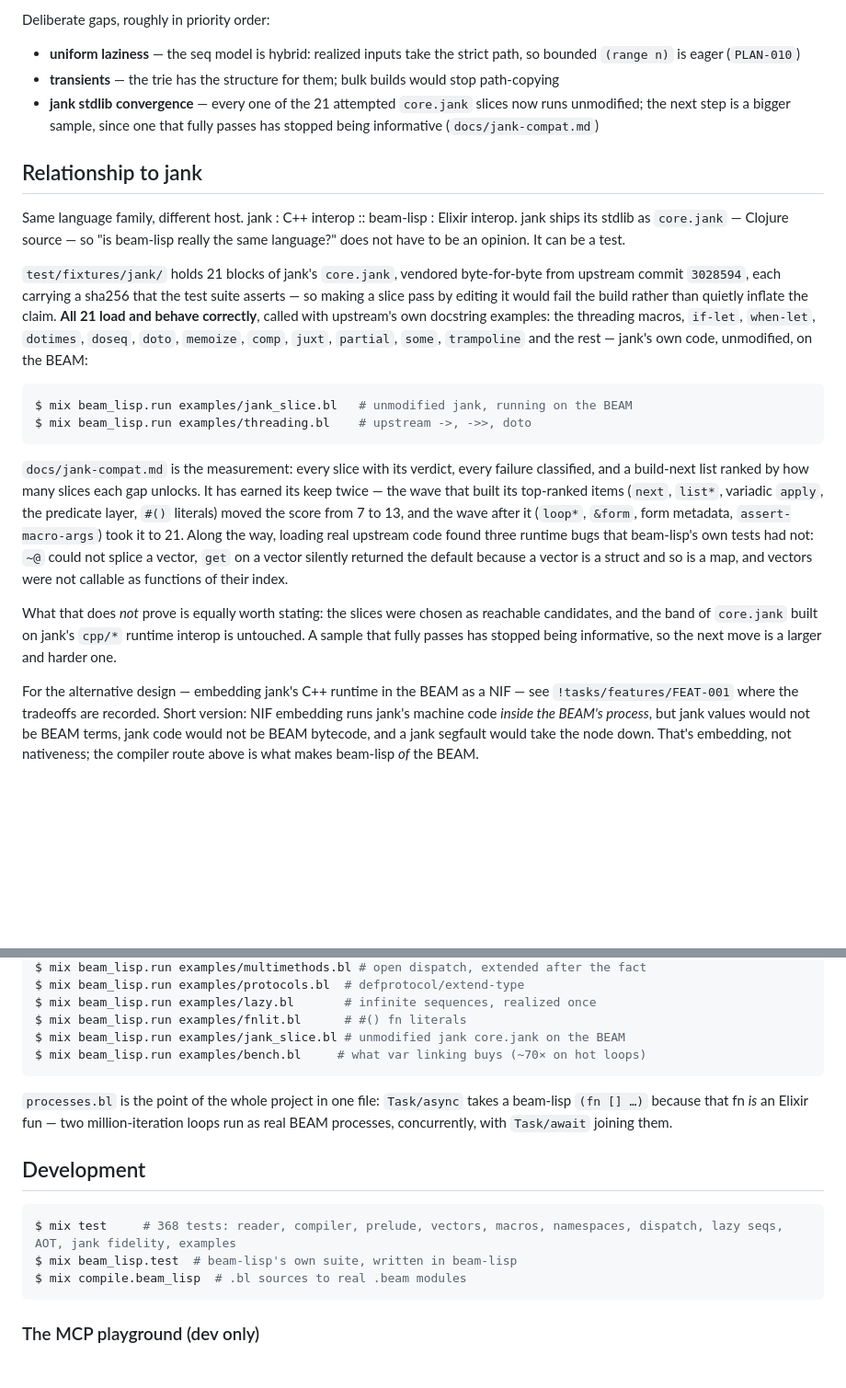
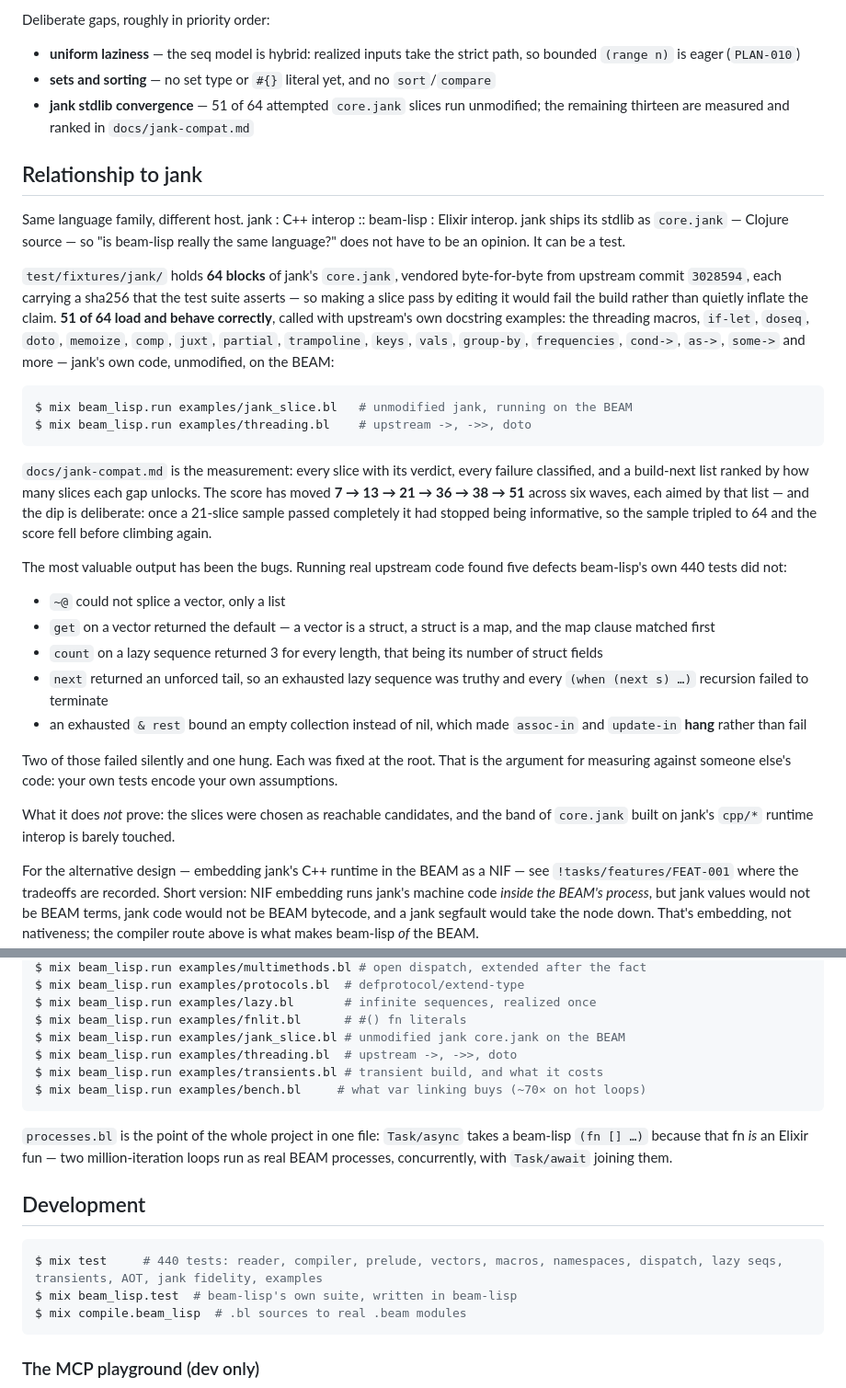
Before and after one commit to timinou/beam-lisp, a Markdown page: README.md, 2 parts joined by grey strips. Shown at 92% size. GitHub-like rendering; blank space fills up the shorter version.

Commit message:
docs: README at 51 of 64, and the five bugs the measurement found
The bug list is the honest headline. Two failed silently and one
hung; none were caught by beam-lisp's own 440 tests, because those
tests encode beam-lisp's own assumptions. That is the argument for
measuring against someone else's code.

````diff
--- a/README.md
+++ b/README.md
@@ -173,12 +173,11 @@ Deliberate gaps, roughly in priority order:
 
 - **uniform laziness** — the seq model is hybrid: realized inputs take
   the strict path, so bounded `(range n)` is eager (`PLAN-010`)
-- **transients** — the trie has the structure for them; bulk builds
-  would stop path-copying
-- **jank stdlib convergence** — every one of the 21 attempted
-  `core.jank` slices now runs unmodified; the next step is a bigger
-  sample, since one that fully passes has stopped being informative
-  (`docs/jank-compat.md`)
+- **sets and sorting** — no set type or `#{}` literal yet, and no
+  `sort`/`compare`
+- **jank stdlib convergence** — 51 of 64 attempted `core.jank` slices
+  run unmodified; the remaining thirteen are measured and ranked in
+  `docs/jank-compat.md`
 
 ## Relationship to jank
 
@@ -187,14 +186,15 @@ beam-lisp : Elixir interop. jank ships its stdlib as `core.jank` —
 Clojure source — so "is beam-lisp really the same language?" does not
 have to be an opinion. It can be a test.
 
-`test/fixtures/jank/` holds 21 blocks of jank's `core.jank`, vendored
-byte-for-byte from upstream commit `3028594`, each carrying a sha256
-that the test suite asserts — so making a slice pass by editing it
-would fail the build rather than quietly inflate the claim. **All 21
-load and behave correctly**, called with upstream's own docstring
-examples: the threading macros, `if-let`, `when-let`, `dotimes`,
-`doseq`, `doto`, `memoize`, `comp`, `juxt`, `partial`, `some`,
-`trampoline` and the rest — jank's own code, unmodified, on the BEAM:
+`test/fixtures/jank/` holds **64 blocks** of jank's `core.jank`,
+vendored byte-for-byte from upstream commit `3028594`, each carrying
+a sha256 that the test suite asserts — so making a slice pass by
+editing it would fail the build rather than quietly inflate the
+claim. **51 of 64 load and behave correctly**, called with upstream's
+own docstring examples: the threading macros, `if-let`, `doseq`,
+`doto`, `memoize`, `comp`, `juxt`, `partial`, `trampoline`, `keys`,
+`vals`, `group-by`, `frequencies`, `cond->`, `as->`, `some->` and
+more — jank's own code, unmodified, on the BEAM:
 
 ```console
 $ mix beam_lisp.run examples/jank_slice.bl   # unmodified jank, running on the BEAM
@@ -203,21 +203,32 @@ $ mix beam_lisp.run examples/threading.bl    # upstream ->, ->>, doto
 
 `docs/jank-compat.md` is the measurement: every slice with its
 verdict, every failure classified, and a build-next list ranked by
-how many slices each gap unlocks. It has earned its keep twice — the
-wave that built its top-ranked items (`next`, `list*`, variadic
-`apply`, the predicate layer, `#()` literals) moved the score from 7
-to 13, and the wave after it (`loop*`, `&form`, form metadata,
-`assert-macro-args`) took it to 21. Along the way, loading real
-upstream code found three runtime bugs that beam-lisp's own tests had
-not: `~@` could not splice a vector, `get` on a vector silently
-returned the default because a vector is a struct and so is a map,
-and vectors were not callable as functions of their index.
+how many slices each gap unlocks. The score has moved **7 → 13 → 21
+→ 36 → 38 → 51** across six waves, each aimed by that list — and the
+dip is deliberate: once a 21-slice sample passed completely it had
+stopped being informative, so the sample tripled to 64 and the score
+fell before climbing again.
 
-What that does *not* prove is equally worth stating: the slices were
-chosen as reachable candidates, and the band of `core.jank` built on
-jank's `cpp/*` runtime interop is untouched. A sample that fully
-passes has stopped being informative, so the next move is a larger
-and harder one.
+The most valuable output has been the bugs. Running real upstream
+code found five defects beam-lisp's own 440 tests did not:
+
+- `~@` could not splice a vector, only a list
+- `get` on a vector returned the default — a vector is a struct, a
+  struct is a map, and the map clause matched first
+- `count` on a lazy sequence returned 3 for every length, that being
+  its number of struct fields
+- `next` returned an unforced tail, so an exhausted lazy sequence was
+  truthy and every `(when (next s) …)` recursion failed to terminate
+- an exhausted `& rest` bound an empty collection instead of nil,
+  which made `assoc-in` and `update-in` **hang** rather than fail
+
+Two of those failed silently and one hung. Each was fixed at the
+root. That is the argument for measuring against someone else's
+code: your own tests encode your own assumptions.
+
+What it does *not* prove: the slices were chosen as reachable
+candidates, and the band of `core.jank` built on jank's `cpp/*`
+runtime interop is barely touched.
 
 For the alternative design — embedding jank's C++ runtime in the BEAM
 as a NIF — see `!tasks/features/FEAT-001` where the tradeoffs are
@@ -250,6 +261,8 @@ $ mix beam_lisp.run examples/protocols.bl  # defprotocol/extend-type
 $ mix beam_lisp.run examples/lazy.bl       # infinite sequences, realized once
 $ mix beam_lisp.run examples/fnlit.bl      # #() fn literals
 $ mix beam_lisp.run examples/jank_slice.bl # unmodified jank core.jank on the BEAM
+$ mix beam_lisp.run examples/threading.bl  # upstream ->, ->>, doto
+$ mix beam_lisp.run examples/transients.bl # transient build, and what it costs
 $ mix beam_lisp.run examples/bench.bl     # what var linking buys (~70× on hot loops)
 ```
 
@@ -261,7 +274,7 @@ concurrently, with `Task/await` joining them.
 ## Development
 
 ```console
-$ mix test     # 368 tests: reader, compiler, prelude, vectors, macros, namespaces, dispatch, lazy seqs, AOT, jank fidelity, examples
+$ mix test     # 440 tests: reader, compiler, prelude, vectors, macros, namespaces, dispatch, lazy seqs, transients, AOT, jank fidelity, examples
 $ mix beam_lisp.test  # beam-lisp's own suite, written in beam-lisp
 $ mix compile.beam_lisp  # .bl sources to real .beam modules
 ```
````
